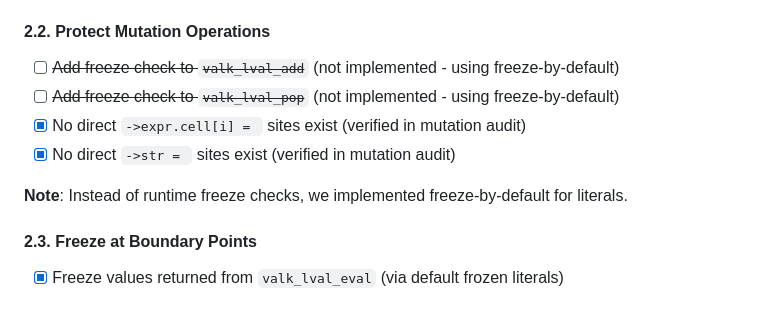
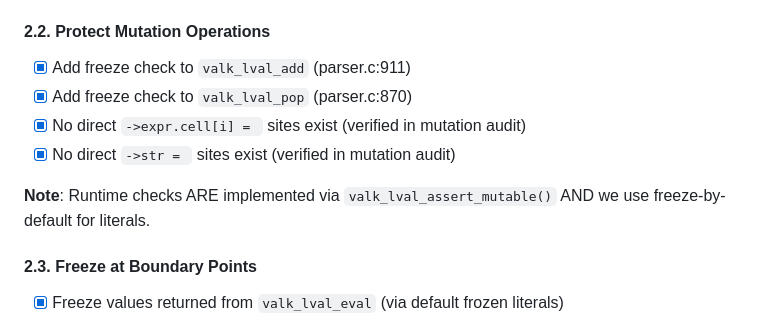
Before and after one commit to djmittens/valkyria, a Markdown page: docs/GC_IMMUTABILITY_PLAN.md, the part around the change. Drawn GitHub-style.

Commit message:
Fix Phase 2.2 checkboxes - freeze checks ARE implemented
Corrected mistake in documentation:
- valk_lval_add DOES call valk_lval_assert_mutable (parser.c:911)
- valk_lval_pop DOES call valk_lval_assert_mutable (parser.c:870)
- valk_lval_assert_mutable IS implemented (parser.c:511)

We have BOTH:
1. Runtime freeze checks (crash if mutating frozen values)
2. Freeze-by-default (literals frozen at creation)

This provides defense-in-depth for immutability.

🤖 Generated with [Claude Code](https://claude.com/claude-code)

Co-Authored-By: Claude <noreply@anthropic.com>

```diff
--- a/docs/GC_IMMUTABILITY_PLAN.md
+++ b/docs/GC_IMMUTABILITY_PLAN.md
@@ -55,12 +55,12 @@
 - [x] Add `LVAL_IS_FROZEN` macro for checking frozen status
 
 #### 2.2. Protect Mutation Operations
-- [ ] ~~Add freeze check to `valk_lval_add`~~ (not implemented - using freeze-by-default)
-- [ ] ~~Add freeze check to `valk_lval_pop`~~ (not implemented - using freeze-by-default)
+- [x] Add freeze check to `valk_lval_add` (parser.c:911)
+- [x] Add freeze check to `valk_lval_pop` (parser.c:870)
 - [x] No direct `->expr.cell[i] = ` sites exist (verified in mutation audit)
 - [x] No direct `->str = ` sites exist (verified in mutation audit)
 
-**Note**: Instead of runtime freeze checks, we implemented freeze-by-default for literals.
+**Note**: Runtime checks ARE implemented via `valk_lval_assert_mutable()` AND we use freeze-by-default for literals.
 
 #### 2.3. Freeze at Boundary Points
 - [x] Freeze values returned from `valk_lval_eval` (via default frozen literals)
```
